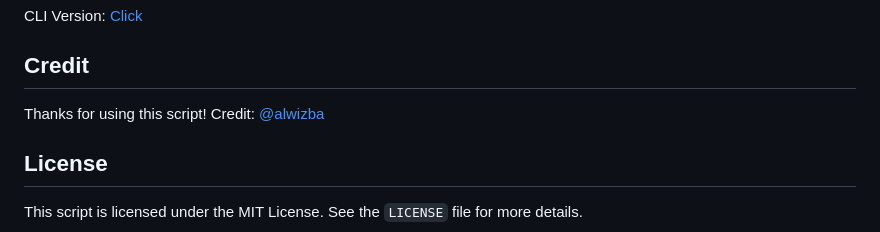
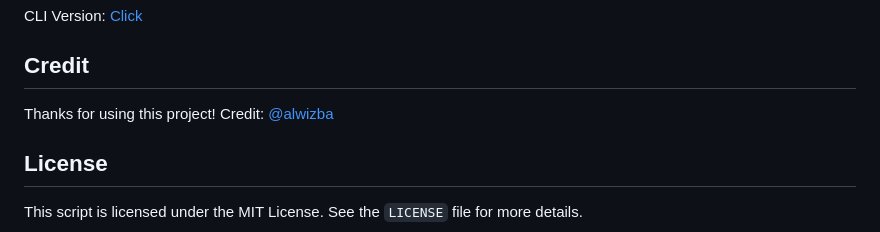
Before and after one commit to lenzarchive/UBE-GUI, a Markdown page: README.md, the part around the change. GitHub-like rendering.

```diff
--- a/README.md
+++ b/README.md
@@ -100,7 +100,7 @@ CLI Version: [Click](https://github.com/lenzarchive/unitybundleextractor)
 
 ## Credit
 
-Thanks for using this script!
+Thanks for using this project!
 Credit: [@alwizba](https://github.com/lenzarchive)
 
 ## License
```
